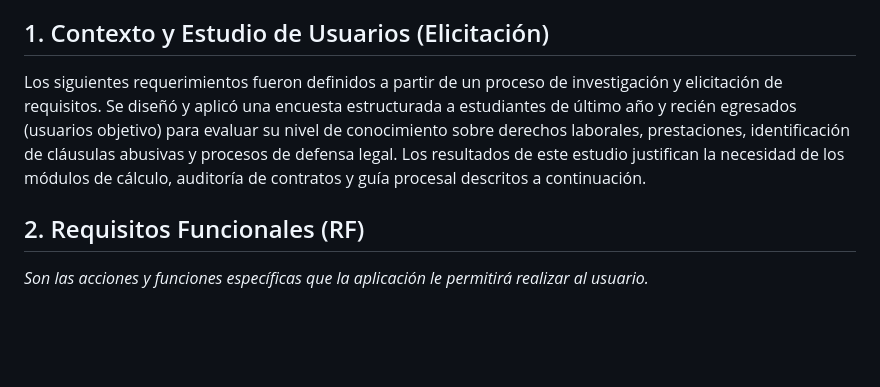
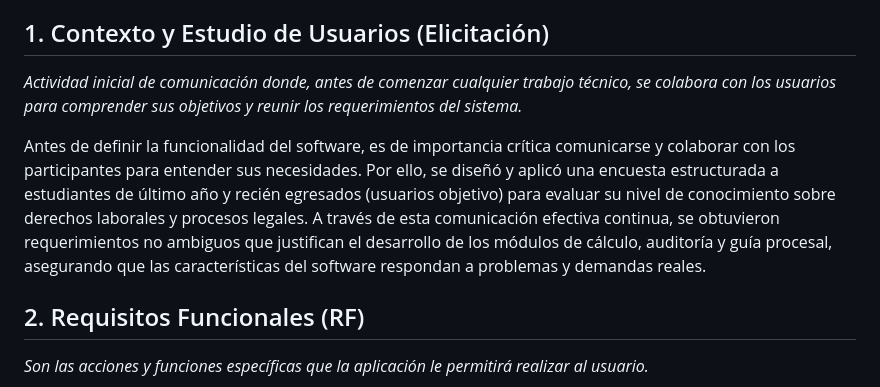
Before and after one commit to Ivanmagallona/App-Jur-dica-Laboral, a Markdown page: README.md, the part around the change. Drawn GitHub-style; blank space fills up the shorter version.

Commit message:
se actualiza Contexto y Estudio de Usuarios (Elicitación)

```diff
--- a/README.md
+++ b/README.md
@@ -10,7 +10,9 @@
 * Aplicando el principio fundamental de la ingeniería de software que dicta "entender el problema" antes de plantear la solución, se identifica que los nuevos profesionistas necesitan una herramienta accesible de alta calidad que los proteja de escenarios donde la desinformación podría ocasionar un gran daño económico.
 
 ## 1. Contexto y Estudio de Usuarios (Elicitación)
-Los siguientes requerimientos fueron definidos a partir de un proceso de investigación y elicitación de requisitos. Se diseñó y aplicó una encuesta estructurada a estudiantes de último año y recién egresados (usuarios objetivo) para evaluar su nivel de conocimiento sobre derechos laborales, prestaciones, identificación de cláusulas abusivas y procesos de defensa legal. Los resultados de este estudio justifican la necesidad de los módulos de cálculo, auditoría de contratos y guía procesal descritos a continuación.
+*Actividad inicial de comunicación donde, antes de comenzar cualquier trabajo técnico, se colabora con los usuarios para comprender sus objetivos y reunir los requerimientos del sistema.*
+
+Antes de definir la funcionalidad del software, es de importancia crítica comunicarse y colaborar con los participantes para entender sus necesidades. Por ello, se diseñó y aplicó una encuesta estructurada a estudiantes de último año y recién egresados (usuarios objetivo) para evaluar su nivel de conocimiento sobre derechos laborales y procesos legales. A través de esta comunicación efectiva continua, se obtuvieron requerimientos no ambiguos que justifican el desarrollo de los módulos de cálculo, auditoría y guía procesal, asegurando que las características del software respondan a problemas y demandas reales.
 
 ## 2. Requisitos Funcionales (RF)
 *Son las acciones y funciones específicas que la aplicación le permitirá realizar al usuario.*
```
